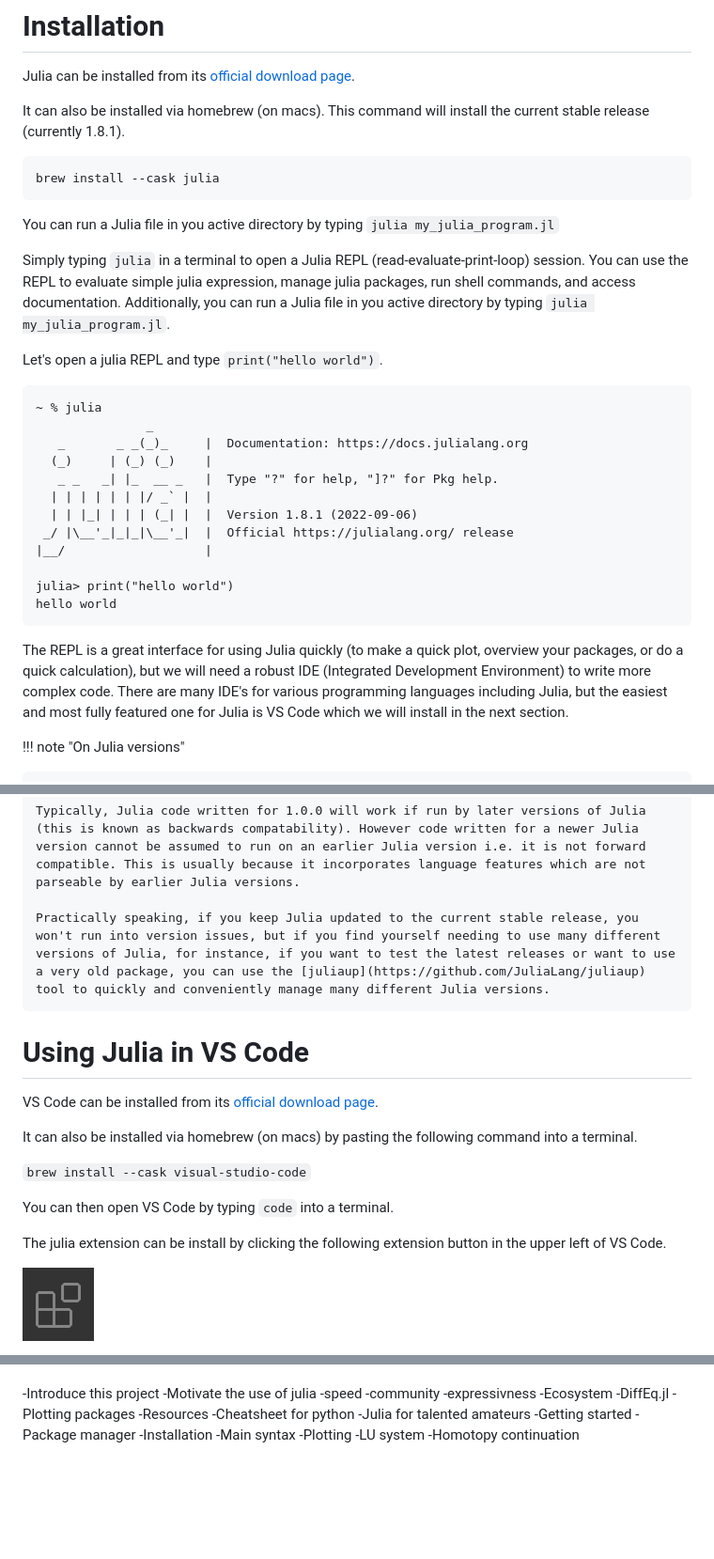
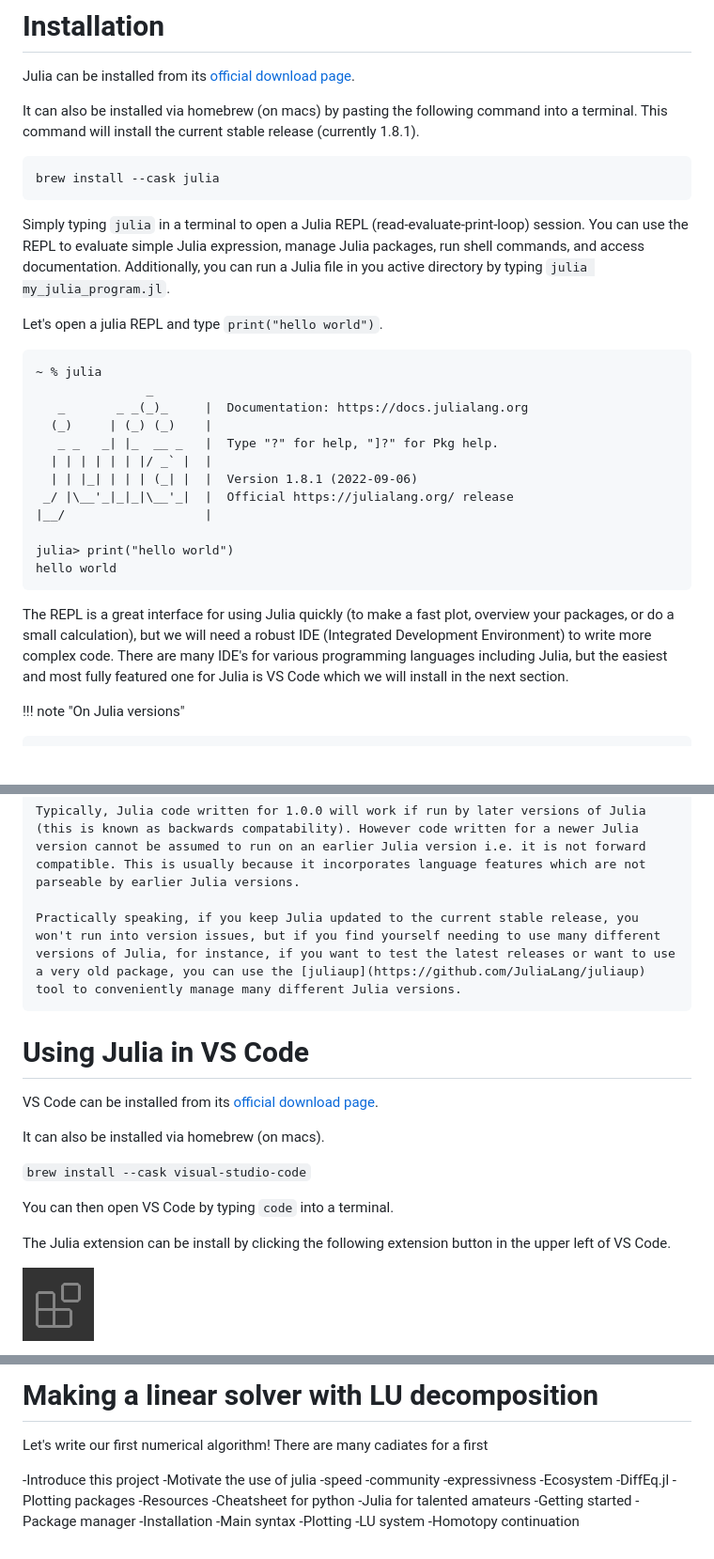
Before and after one commit to kathesch/JuliaTutorial.jl, a Markdown page: docs/src/index.md, 3 parts joined by grey strips. Shown: that part at 94% size. GitHub-like rendering; blank space fills up the shorter version.

````diff
--- a/docs/src/index.md
+++ b/docs/src/index.md
@@ -24,15 +24,13 @@ I think Julia is perhaps the most productive gateway to the world of numerical m
 
 Julia can be installed from its [official download page](https://julialang.org/downloads/).
 
-It can also be installed via homebrew (on macs). This command will install the current stable release (currently 1.8.1).
+It can also be installed via homebrew (on macs) by pasting the following command into a terminal. This command will install the current stable release (currently 1.8.1).
 
 ```
 brew install --cask julia
 ```
 
-You can run a Julia file in you active directory by typing `julia my_julia_program.jl`
-
-Simply typing `julia` in a terminal to open a Julia REPL (read-evaluate-print-loop) session. You can use the REPL to evaluate simple julia expression, manage julia packages, run shell commands, and access documentation. Additionally, you can run a Julia file in you active directory by typing `julia my_julia_program.jl`.
+Simply typing `julia` in a terminal to open a Julia REPL (read-evaluate-print-loop) session. You can use the REPL to evaluate simple Julia expression, manage Julia packages, run shell commands, and access documentation. Additionally, you can run a Julia file in you active directory by typing `julia my_julia_program.jl`.
 
 Let's open a julia REPL and type `print("hello world")`.
 ```
@@ -50,7 +48,7 @@ julia> print("hello world")
 hello world
 ```
 
-The REPL is a great interface for using Julia quickly (to make a quick plot, overview your packages, or do a quick calculation), but we will need a robust IDE (Integrated Development Environment) to write more complex code. There are many IDE's for various programming languages including Julia, but the easiest and most fully featured one for Julia is VS Code which we will install in the next section.
+The REPL is a great interface for using Julia quickly (to make a fast plot, overview your packages, or do a small calculation), but we will need a robust IDE (Integrated Development Environment) to write more complex code. There are many IDE's for various programming languages including Julia, but the easiest and most fully featured one for Julia is VS Code which we will install in the next section.
 
 !!! note "On Julia versions"
 
@@ -62,20 +60,20 @@ The REPL is a great interface for using Julia quickly (to make a quick plot, ove
 
     Typically, Julia code written for 1.0.0 will work if run by later versions of Julia (this is known as backwards compatability). However code written for a newer Julia version cannot be assumed to run on an earlier Julia version i.e. it is not forward compatible. This is usually because it incorporates language features which are not parseable by earlier Julia versions.
 
-    Practically speaking, if you keep Julia updated to the current stable release, you won't run into version issues, but if you find yourself needing to use many different versions of Julia, for instance, if you want to test the latest releases or want to use a very old package, you can use the [juliaup](https://github.com/JuliaLang/juliaup) tool to quickly and conveniently manage many different Julia versions.
+    Practically speaking, if you keep Julia updated to the current stable release, you won't run into version issues, but if you find yourself needing to use many different versions of Julia, for instance, if you want to test the latest releases or want to use a very old package, you can use the [juliaup](https://github.com/JuliaLang/juliaup) tool to conveniently manage many different Julia versions.
 
 
 # Using Julia in VS Code
 
 VS Code can be installed from its [official download page](https://code.visualstudio.com/download).
 
-It can also be installed via homebrew (on macs) by pasting the following command into a terminal.
+It can also be installed via homebrew (on macs).
 
 `brew install --cask visual-studio-code`
 
 You can then open VS Code by typing `code` into a terminal.
 
-The julia extension can be install by clicking the following extension button in the upper left of VS Code.
+The Julia extension can be install by clicking the following extension button in the upper left of VS Code.
 
 ![](2022-09-26-14-51-45.png)
 
@@ -127,3 +162,26 @@ Julia packages such as `DifferentialEquations.jl` or `Plots.jl` are collections
+# Making a linear solver with LU decomposition
+
+Let's write our first numerical algorithm! There are many cadiates for a first
+
+
+
+
+
+
+
+
+
+
+
+
+
+
+
+
+
+
+
+
 
 
 
````
Also changed, not shown: other parts of docs/src/index.md (+42 -5 lines), docs/src/2022-09-26-17-00-21.png (deleted), docs/src/2022-09-27-11-50-23.png (added).
